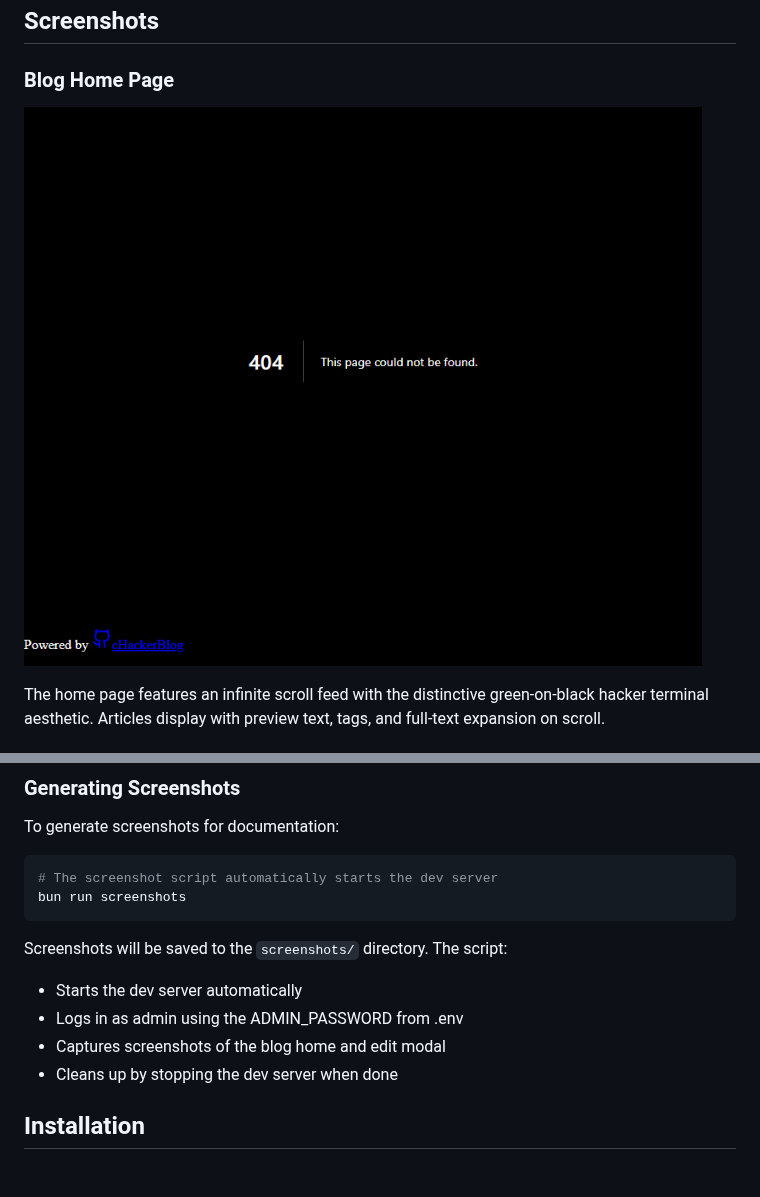
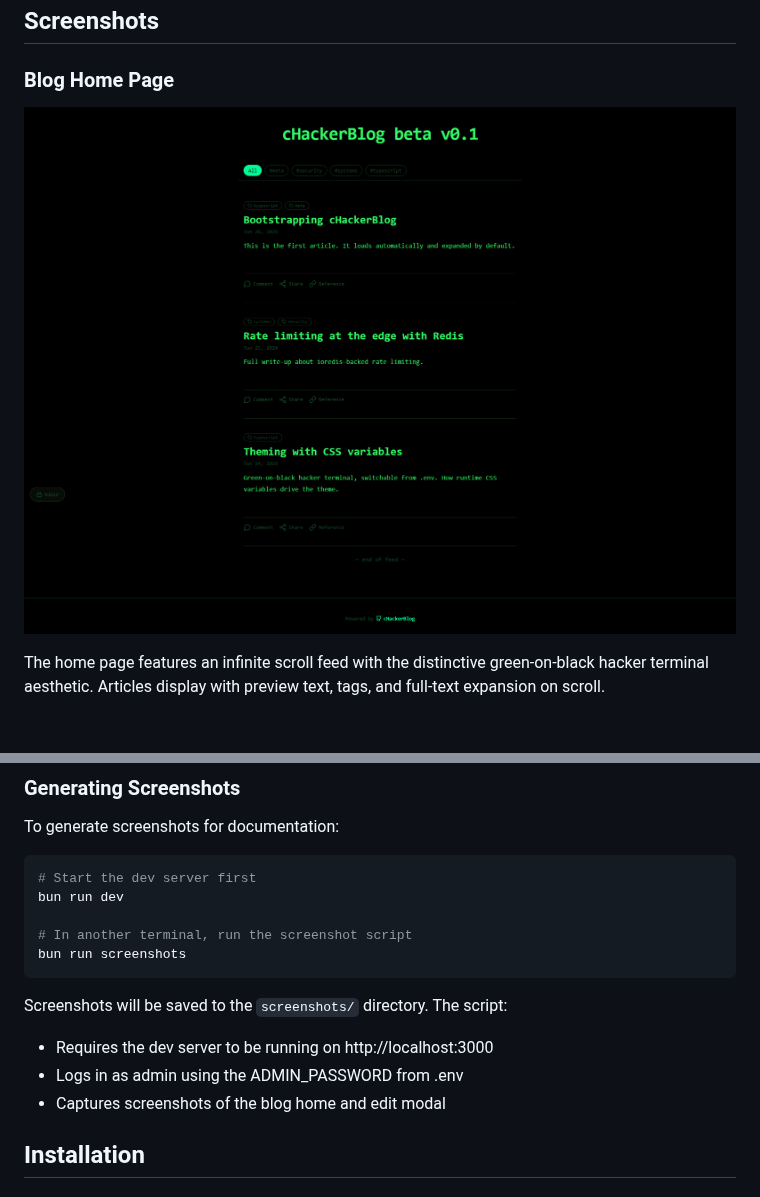
Before and after one commit to etcimon/cHackerBlog, a Markdown page: README.md, 2 parts joined by grey strips. GitHub-like rendering; pictures changed too: screenshots/blog-home.png.

Commit message:
Add screenshots properly

````diff
--- a/README.md
+++ b/README.md
@@ -189,15 +189,17 @@ Visit <http://localhost:3000>. On first boot, you'll be redirected to `/setup` t
 To generate screenshots for documentation:
 
 ```bash
-# The screenshot script automatically starts the dev server
+# Start the dev server first
+bun run dev
+
+# In another terminal, run the screenshot script
 bun run screenshots
 ```
 
 Screenshots will be saved to the `screenshots/` directory. The script:
-- Starts the dev server automatically
+- Requires the dev server to be running on http://localhost:3000
 - Logs in as admin using the ADMIN_PASSWORD from .env
 - Captures screenshots of the blog home and edit modal
-- Cleans up by stopping the dev server when done
 
 ## Installation
 
````
Also changed, not shown: screenshots/debug-after-login.png (added), screenshots/edit-modal.png (added), 5 other files.
